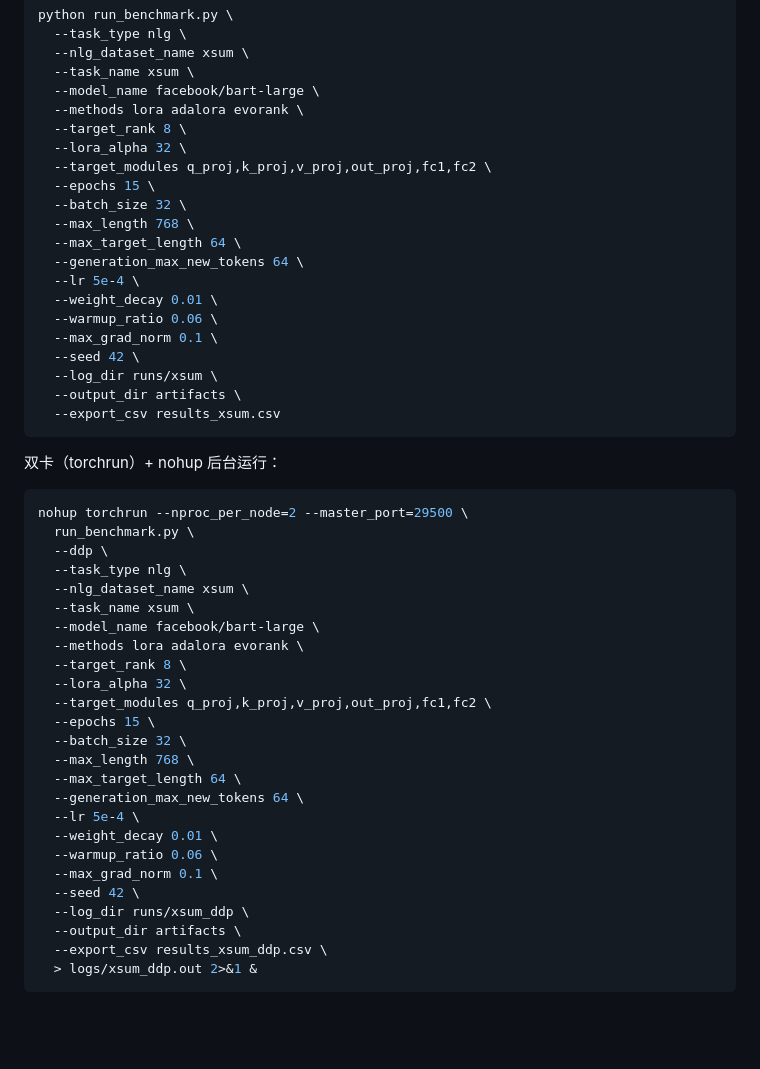
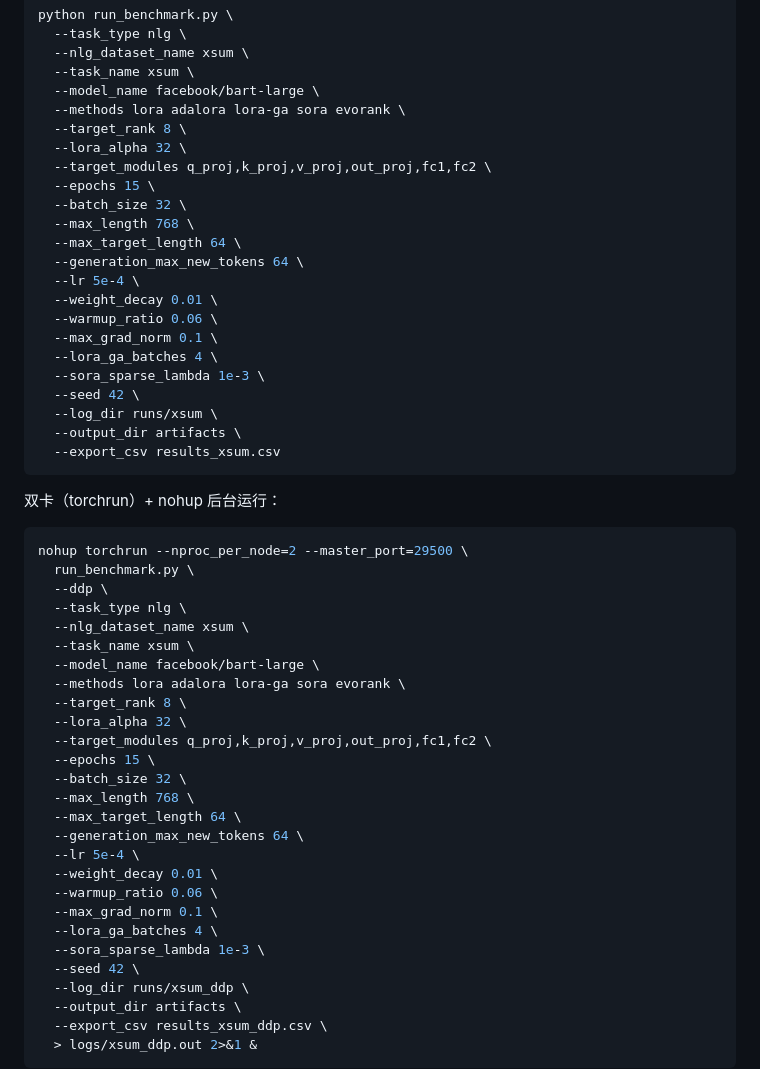
Before and after one commit to yuchen570/EvoRLoRA, a Markdown page: README.md, the part around one of its changes. Drawn GitHub-style; blank space fills up the shorter version.

```diff
--- a/README.md
+++ b/README.md
@@ -572,7 +572,7 @@ python run_benchmark.py \
   --nlg_dataset_name xsum \
   --task_name xsum \
   --model_name facebook/bart-large \
-  --methods lora adalora evorank \
+  --methods lora adalora lora-ga sora evorank \
   --target_rank 8 \
   --lora_alpha 32 \
   --target_modules q_proj,k_proj,v_proj,out_proj,fc1,fc2 \
@@ -585,6 +585,8 @@ python run_benchmark.py \
   --weight_decay 0.01 \
   --warmup_ratio 0.06 \
   --max_grad_norm 0.1 \
+  --lora_ga_batches 4 \
+  --sora_sparse_lambda 1e-3 \
   --seed 42 \
   --log_dir runs/xsum \
   --output_dir artifacts \
@@ -601,7 +603,7 @@ nohup torchrun --nproc_per_node=2 --master_port=29500 \
   --nlg_dataset_name xsum \
   --task_name xsum \
   --model_name facebook/bart-large \
-  --methods lora adalora evorank \
+  --methods lora adalora lora-ga sora evorank \
   --target_rank 8 \
   --lora_alpha 32 \
   --target_modules q_proj,k_proj,v_proj,out_proj,fc1,fc2 \
@@ -614,6 +616,8 @@ nohup torchrun --nproc_per_node=2 --master_port=29500 \
   --weight_decay 0.01 \
   --warmup_ratio 0.06 \
   --max_grad_norm 0.1 \
+  --lora_ga_batches 4 \
+  --sora_sparse_lambda 1e-3 \
   --seed 42 \
   --log_dir runs/xsum_ddp \
   --output_dir artifacts \
```
Also changed, not shown: other parts of README.md (+6 -4 lines).
